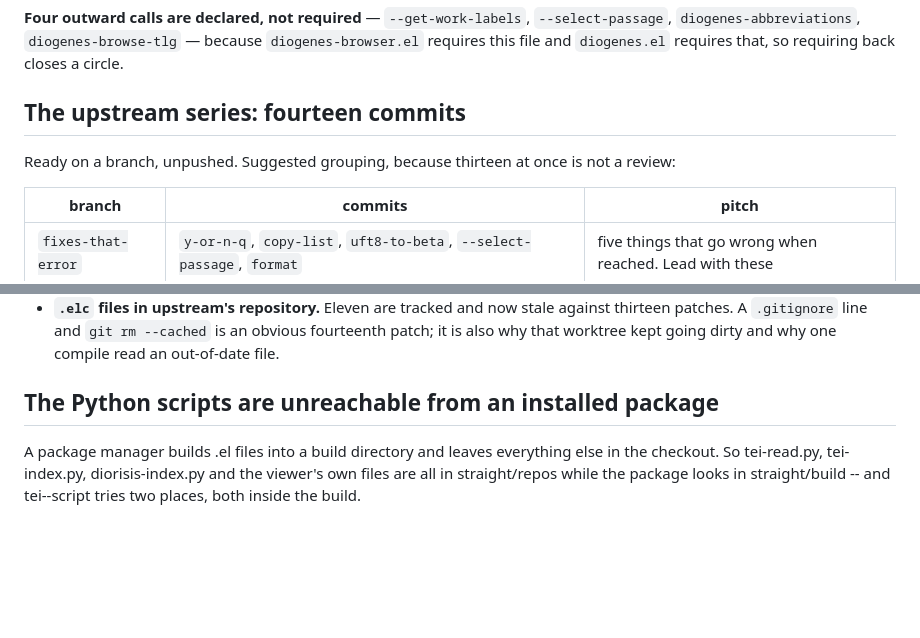
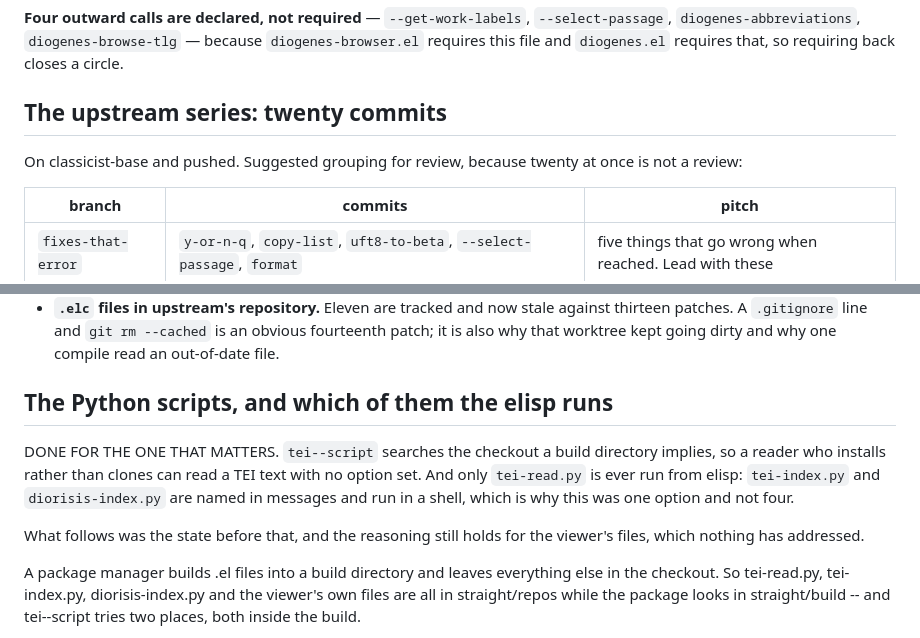
Before and after one commit to VictorSousa92/emacs-classicist-suite, a Markdown page: classicist-architecture.md, 2 parts joined by grey strips. Rendered like a GitHub page; blank space fills up the shorter version.

Commit message:
the architecture doc records what three installations taught
Six sections appended: which mechanism replaces which kind of thing of the
base's and why they are not interchangeable; where a cache belongs and the
trap in making its paths relative; why the candidate list is the only thing
every completion framework sees; the code and the data wanting different homes
on a shared disk; a pending variable-declaration check; and how to edit this
suite -- paren counting, asserts that write nothing rather than half, and
asking the running Emacs before reading the source.

And two stale claims corrected: the upstream series is twenty commits and
pushed, not fourteen and unpushed, and the Python scripts are reachable for
the one the elisp actually runs, tei-read.py being the only one.

```diff
--- a/classicist-architecture.md
+++ b/classicist-architecture.md
@@ -324,10 +324,10 @@ learn that from a stack trace, so it is declared and documented.
 `diogenes-browser.el` requires this file and `diogenes.el` requires that, so
 requiring back closes a circle.
 
-## The upstream series: fourteen commits
+## The upstream series: twenty commits
 
-Ready on a branch, unpushed. Suggested grouping, because thirteen at once is
-not a review:
+On classicist-base and pushed.  Suggested grouping for review, because
+twenty at once is not a review:
 
 | branch | commits | pitch |
 |---|---|---|
@@ -1166,7 +1166,16 @@ the load order independently of the graph.
   obvious fourteenth patch; it is also why that worktree kept going dirty and
   why one compile read an out-of-date file.
 
-## The Python scripts are unreachable from an installed package
+## The Python scripts, and which of them the elisp runs
+
+DONE FOR THE ONE THAT MATTERS.  `tei--script` searches the checkout a build
+directory implies, so a reader who installs rather than clones can read a TEI
+text with no option set.  And only `tei-read.py` is ever run from elisp:
+`tei-index.py` and `diorisis-index.py` are named in messages and run in a
+shell, which is why this was one option and not four.
+
+What follows was the state before that, and the reasoning still holds for the
+viewer's files, which nothing has addressed.
 
 A package manager builds .el files into a build directory and leaves
 everything else in the checkout.  So tei-read.py, tei-index.py,
```
